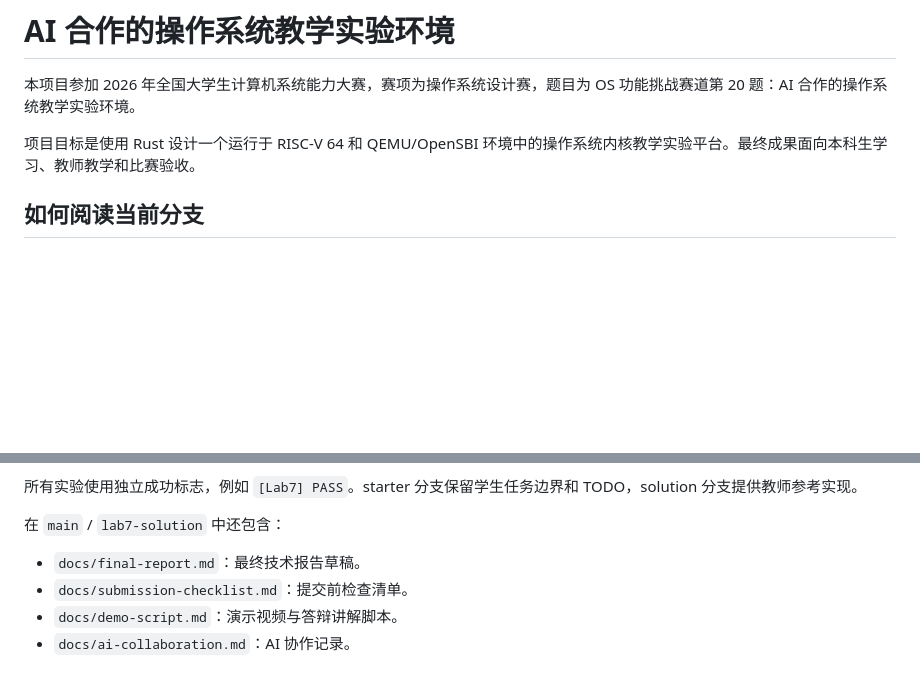
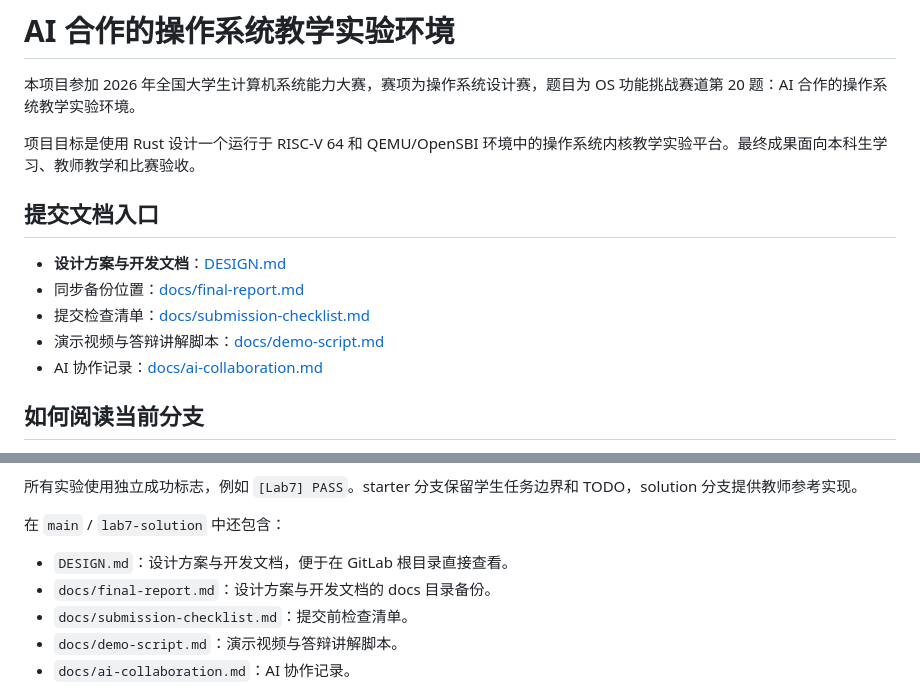
Before and after one commit to yicanzhang776-tech/os, a Markdown page: README.md, 2 parts joined by grey strips. Drawn GitHub-style; blank space fills up the shorter version.

Commit message:
docs: expose design report at repository root

```diff
--- a/README.md
+++ b/README.md
@@ -3,6 +3,14 @@
 本项目参加 2026 年全国大学生计算机系统能力大赛，赛项为操作系统设计赛，题目为 OS 功能挑战赛道第 20 题：AI 合作的操作系统教学实验环境。
 
 项目目标是使用 Rust 设计一个运行于 RISC-V 64 和 QEMU/OpenSBI 环境中的操作系统内核教学实验平台。最终成果面向本科生学习、教师教学和比赛验收。
+
+## 提交文档入口
+
+- **设计方案与开发文档**：[DESIGN.md](DESIGN.md)
+- 同步备份位置：[docs/final-report.md](docs/final-report.md)
+- 提交检查清单：[docs/submission-checklist.md](docs/submission-checklist.md)
+- 演示视频与答辩讲解脚本：[docs/demo-script.md](docs/demo-script.md)
+- AI 协作记录：[docs/ai-collaboration.md](docs/ai-collaboration.md)
 
 ## 如何阅读当前分支
 
@@ -35,7 +43,8 @@
 
 在 `main` / `lab7-solution` 中还包含：
 
-- `docs/final-report.md`：最终技术报告草稿。
+- `DESIGN.md`：设计方案与开发文档，便于在 GitLab 根目录直接查看。
+- `docs/final-report.md`：设计方案与开发文档的 docs 目录备份。
 - `docs/submission-checklist.md`：提交前检查清单。
 - `docs/demo-script.md`：演示视频与答辩讲解脚本。
 - `docs/ai-collaboration.md`：AI 协作记录。
```
Also changed, not shown: DESIGN.md (added, +580 -0 lines).
